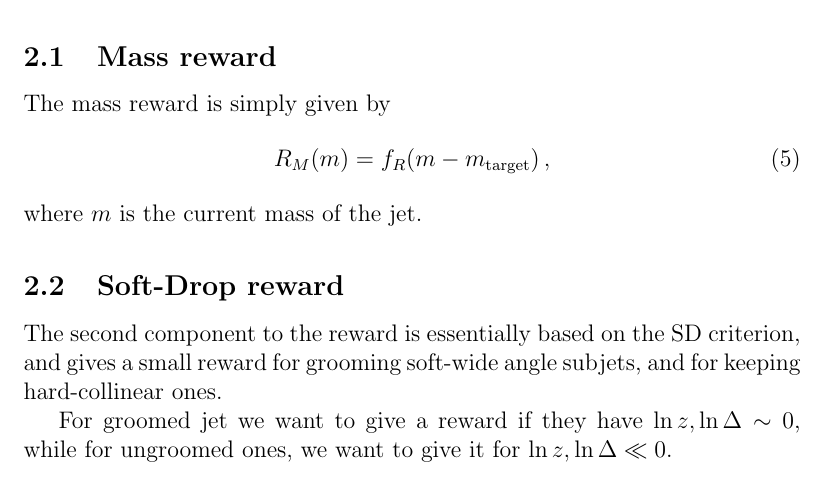
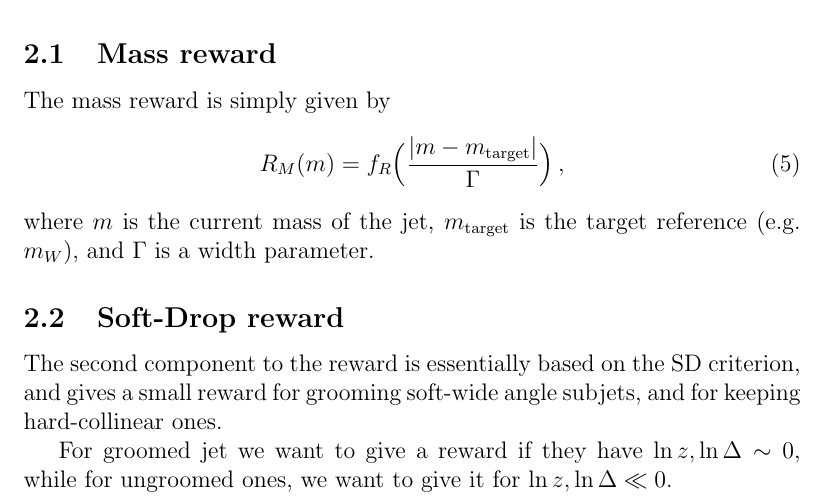
Before and after one commit to JetsGame/GroomRL, a LaTeX paper (notes/reward/reward-notes.tex): part of page 2 of 3, cut so that both start at the same text. Compiled offline with pdfLaTeX.

```diff
--- a/notes/reward/reward-notes.tex
+++ b/notes/reward/reward-notes.tex
@@ -66,9 +66,10 @@
 The mass reward is simply given by
 \begin{equation}
   \label{eq:mass-reward}
-  R_M(m) = f_R(m - m_\text{target})\,,
+  R_M(m) = f_R\Big(\frac{|m - m_\text{target}|}{\Gamma}\Big)\,,
 \end{equation}
-where $m$ is the current mass of the jet.
+where $m$ is the current mass of the jet, $m_\text{target}$ is the
+target reference (e.g. $m_W$), and $\Gamma$ is a width parameter.
 
 \subsection{Soft-Drop reward}
 The second component to the reward is essentially based on the SD
```
Also changed, not shown: python/test.png, 2 other files.
